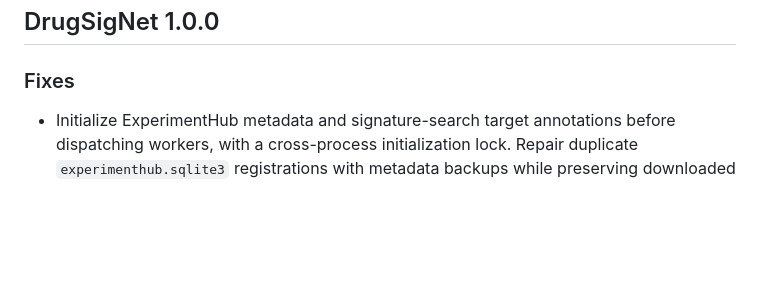
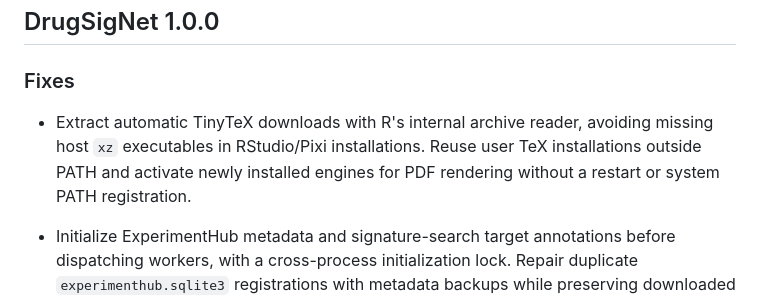
Before and after one commit to orhanbellur/DrugSigNet, a Markdown page: NEWS.md, the part around the change. Drawn GitHub-style; blank space fills up the shorter version.

Commit message:
Document sudo-free TinyTeX extraction and PDF engine discovery

```diff
--- a/NEWS.md
+++ b/NEWS.md
@@ -3,6 +3,11 @@
 ## DrugSigNet 1.0.0
 
 ### Fixes
+
+- Extract automatic TinyTeX downloads with R's internal archive reader, avoiding
+  missing host `xz` executables in RStudio/Pixi installations. Reuse user TeX
+  installations outside PATH and activate newly installed engines for PDF
+  rendering without a restart or system PATH registration.
 
 - Initialize ExperimentHub metadata and signature-search target annotations before
   dispatching workers, with a cross-process initialization lock. Repair duplicate
```
